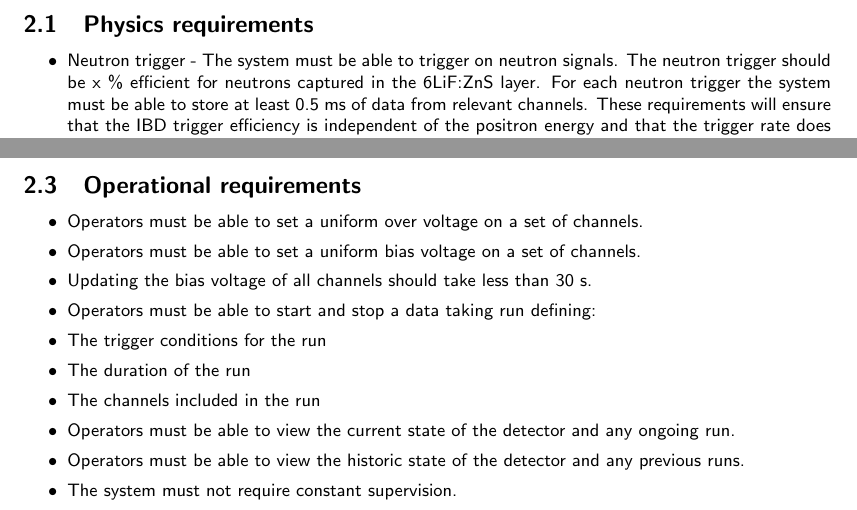
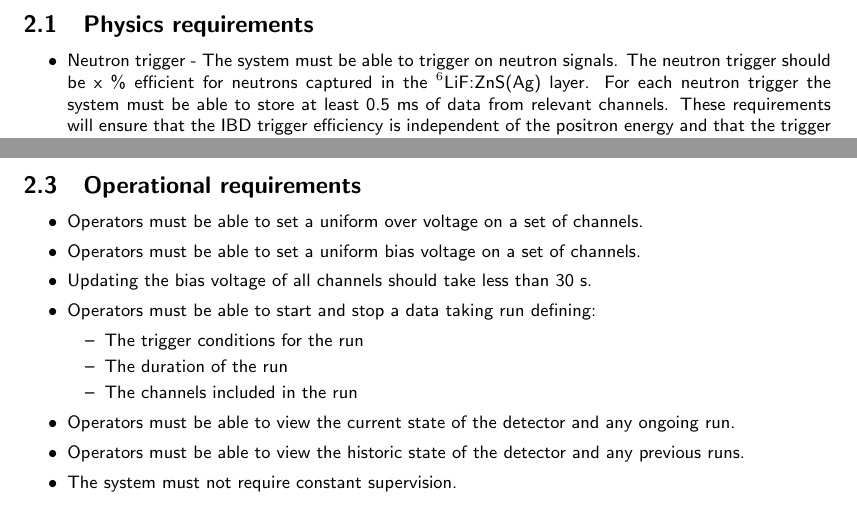
Before and after one commit to DavidCussans/readout-system, a LaTeX document (docs/requirements/readoutrequirements.tex): two parts of pages 2 and 3 of 3, joined at a grey line, cut so that both start at the same text. Compiled offline with pdfLaTeX.

Commit message:
Fixed some indentation.

```diff
--- a/docs/requirements/readoutrequirements.tex
+++ b/docs/requirements/readoutrequirements.tex
@@ -63,7 +63,7 @@ The budget requirements cover the time and cost constraints on the system.
 
 \begin{itemize}
 \item Neutron trigger - The system must be able to trigger on neutron signals.
-    The neutron trigger should be x \% efficient for neutrons captured in the 6LiF:ZnS layer.
+    The neutron trigger should be x \% efficient for neutrons captured in the $^6$LiF:ZnS(Ag) layer.
     For each neutron trigger the system must be able to store at least 0.5 ms of data from relevant channels.
     These requirements will ensure that the IBD trigger efficiency is independent of the positron energy and that the trigger rate does not strongly depend upon background signal rates.
 \item Threshold trigger - The system must be able to trigger when a signal above a defined threshold is detected from one or more scintillator cubes.
@@ -114,9 +114,11 @@ The budget requirements cover the time and cost constraints on the system.
 \item Operators must be able to set a uniform bias voltage on a set of channels.
 \item Updating the bias voltage of all channels should take less than 30 s.
 \item Operators must be able to start and stop a data taking run defining:
-\item The trigger conditions for the run
-\item The duration of the run
-\item The channels included in the run
+    \begin{itemize}
+    \item The trigger conditions for the run
+    \item The duration of the run
+    \item The channels included in the run
+    \end{itemize}
 \item Operators must be able to view the current state of the detector and any ongoing run.
 \item Operators must be able to view the historic state of the detector and any previous runs.
 \item The system must not require constant supervision.
```
Also changed, not shown: docs/requirements/readoutrequirements.pdf.
